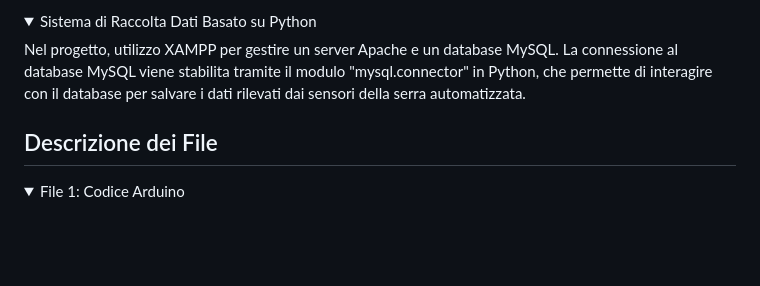
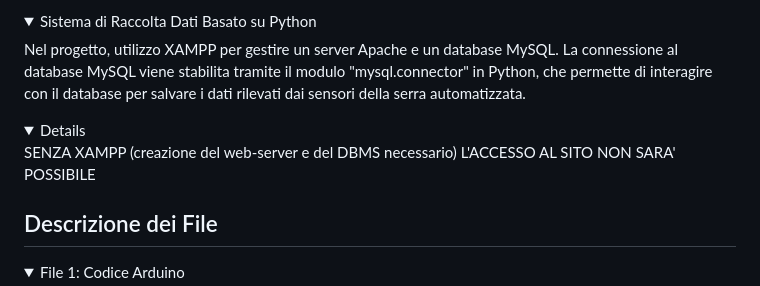
Before and after one commit to IDT02Jrada/Serra-LEZZI, a Markdown page: README.md, the part around the change. Rendered like a GitHub page; folded sections open; blank space fills up the shorter version.

Commit message:
xampp necessary

```diff
--- a/README.md
+++ b/README.md
@@ -12,6 +12,10 @@ Il progetto utilizza diversi sensori ed attuatori connessi ad Arduino per automa
 <details>
 <summary>Sistema di Raccolta Dati Basato su Python</summary>
 Nel progetto, utilizzo XAMPP per gestire un server Apache e un database MySQL. La connessione al database MySQL viene stabilita tramite il modulo "mysql.connector" in Python, che permette di interagire con il database per salvare i dati rilevati dai sensori della serra automatizzata.
+</details>
+
+<details>
+ SENZA XAMPP (creazione del web-server e del DBMS necessario) L'ACCESSO AL SITO NON SARA' POSSIBILE
 </details>
 
 ## Descrizione dei File
```
